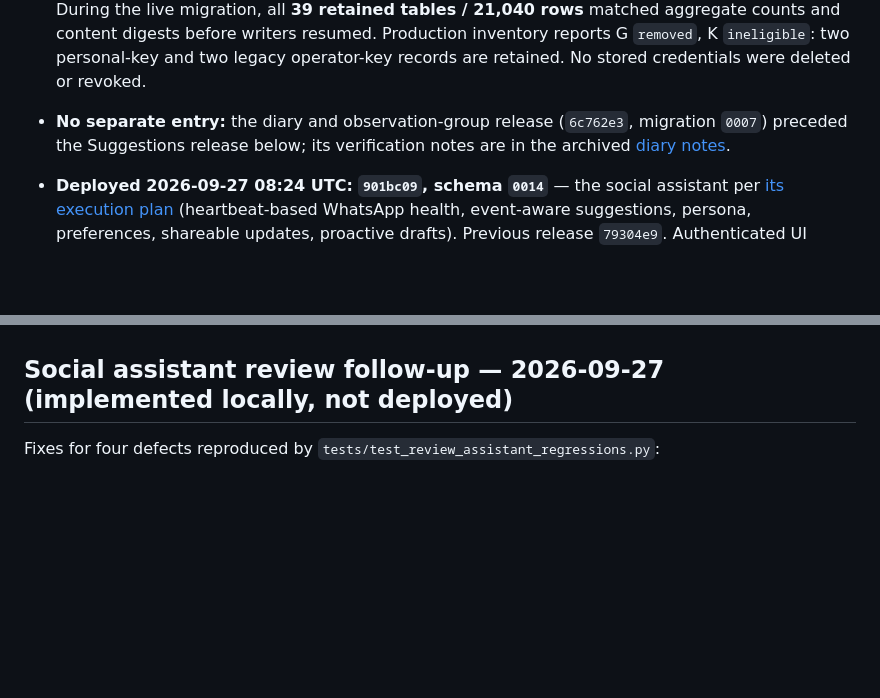
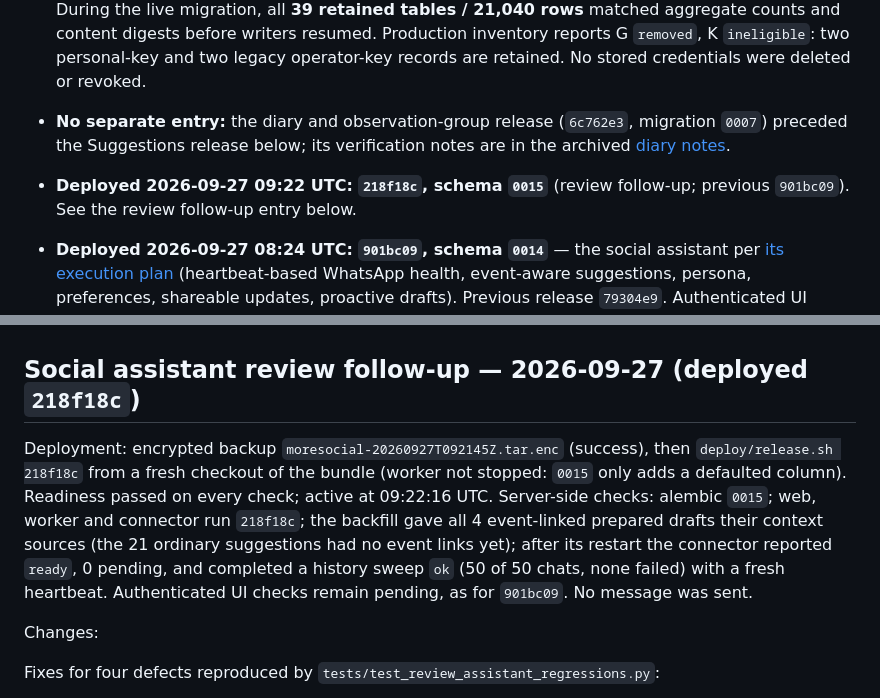
Before and after one commit to errslima/moresocial, a Markdown page: docs/implementation-status.md, 2 parts joined by grey strips. GitHub-like rendering; blank space fills up the shorter version.

Commit message:
Record review follow-up deployment and server-side verification
Co-Authored-By: Claude Opus 5.5 <noreply@anthropic.com>

```diff
--- a/docs/implementation-status.md
+++ b/docs/implementation-status.md
@@ -41,6 +41,8 @@ validation or deployment.
   `0007`) preceded the Suggestions release below; its verification notes are in the
   archived [diary notes](archive/development/diary-observations.md).
 
+- **Deployed 2026-09-27 09:22 UTC: `218f18c`, schema `0015`** (review follow-up; previous
+  `901bc09`). See the review follow-up entry below.
 - **Deployed 2026-09-27 08:24 UTC: `901bc09`, schema `0014`** — the social assistant per
   [its execution plan](social-assistant-execution-plan.md) (heartbeat-based WhatsApp
   health, event-aware suggestions, persona, preferences, shareable updates, proactive
@@ -72,7 +74,18 @@ and embeddings in use by the 2026-09-26 Suggestions and Events releases); Docker
 the Compose stack and the provisioner with a paired connector. Obsolete: live checks for
 personal AI keys and for Anthropic/Voyage keys, whose features were retired.
 
-## Social assistant review follow-up — 2026-09-27 (implemented locally, not deployed)
+## Social assistant review follow-up — 2026-09-27 (deployed `218f18c`)
+
+Deployment: encrypted backup `moresocial-20260927T092145Z.tar.enc` (success), then
+`deploy/release.sh 218f18c` from a fresh checkout of the bundle (worker not stopped:
+`0015` only adds a defaulted column). Readiness passed on every check; active at 09:22:16
+UTC. Server-side checks: alembic `0015`; web, worker and connector run `218f18c`; the
+backfill gave all 4 event-linked prepared drafts their context sources (the 21 ordinary
+suggestions had no event links yet); after its restart the connector reported `ready`,
+0 pending, and completed a history sweep `ok` (50 of 50 chats, none failed) with a fresh
+heartbeat. Authenticated UI checks remain pending, as for `901bc09`. No message was sent.
+
+Changes:
 
 Fixes for four defects reproduced by `tests/test_review_assistant_regressions.py`:
 
```
Also changed, not shown: docs/social-assistant-execution-plan.md (+4 -0 lines).
